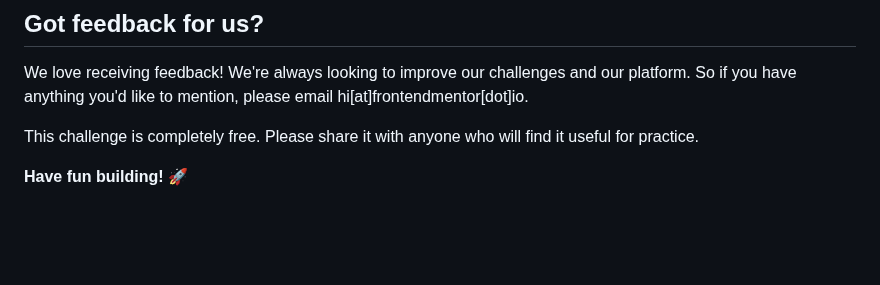
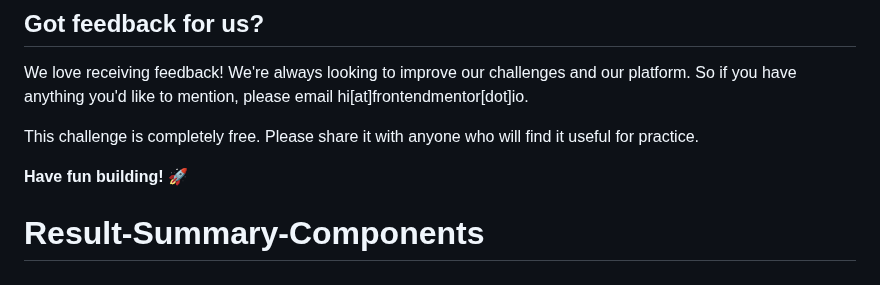
Before and after one commit to FedeVolz/Result-Summary-Components, a Markdown page: README.md, the part around the change. Rendered like a GitHub page; blank space fills up the shorter version.

```diff
--- a/README.md
+++ b/README.md
@@ -95,3 +95,4 @@ We love receiving feedback! We're always looking to improve our challenges and o
 This challenge is completely free. Please share it with anyone who will find it useful for practice.
 
 **Have fun building!** 🚀
+# Result-Summary-Components
```
